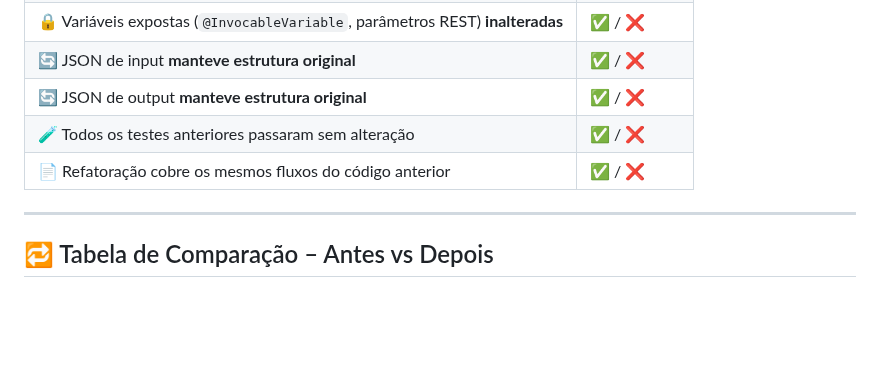
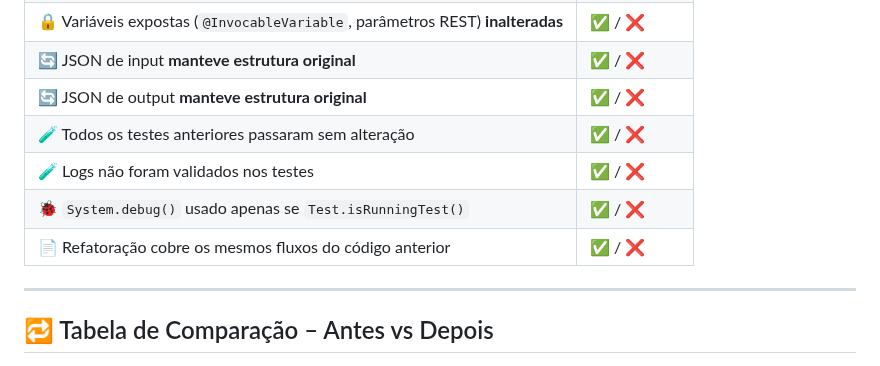
Before and after one commit to leogbo/gpt-guides, a Markdown page: apex/confirmacao-final.md, the part around the change. GitHub-like rendering; blank space fills up the shorter version.

```diff
--- a/apex/confirmacao-final.md
+++ b/apex/confirmacao-final.md
@@ -26,7 +26,11 @@ Garantir que toda **refatoração preserve integralmente o comportamento funcion
 | 🔄 JSON de input **manteve estrutura original**                      | ✅ / ❌      |
 | 🔄 JSON de output **manteve estrutura original**                     | ✅ / ❌      |
 | 🧪 Todos os testes anteriores passaram sem alteração                 | ✅ / ❌      |
+| 🧪 Logs não foram validados nos testes                               | ✅ / ❌      |
+| 🐞 `System.debug()` usado apenas se `Test.isRunningTest()`           | ✅ / ❌      |
 | 📄 Refatoração cobre os mesmos fluxos do código anterior             | ✅ / ❌      |
+
+
 
 ---
 
```
